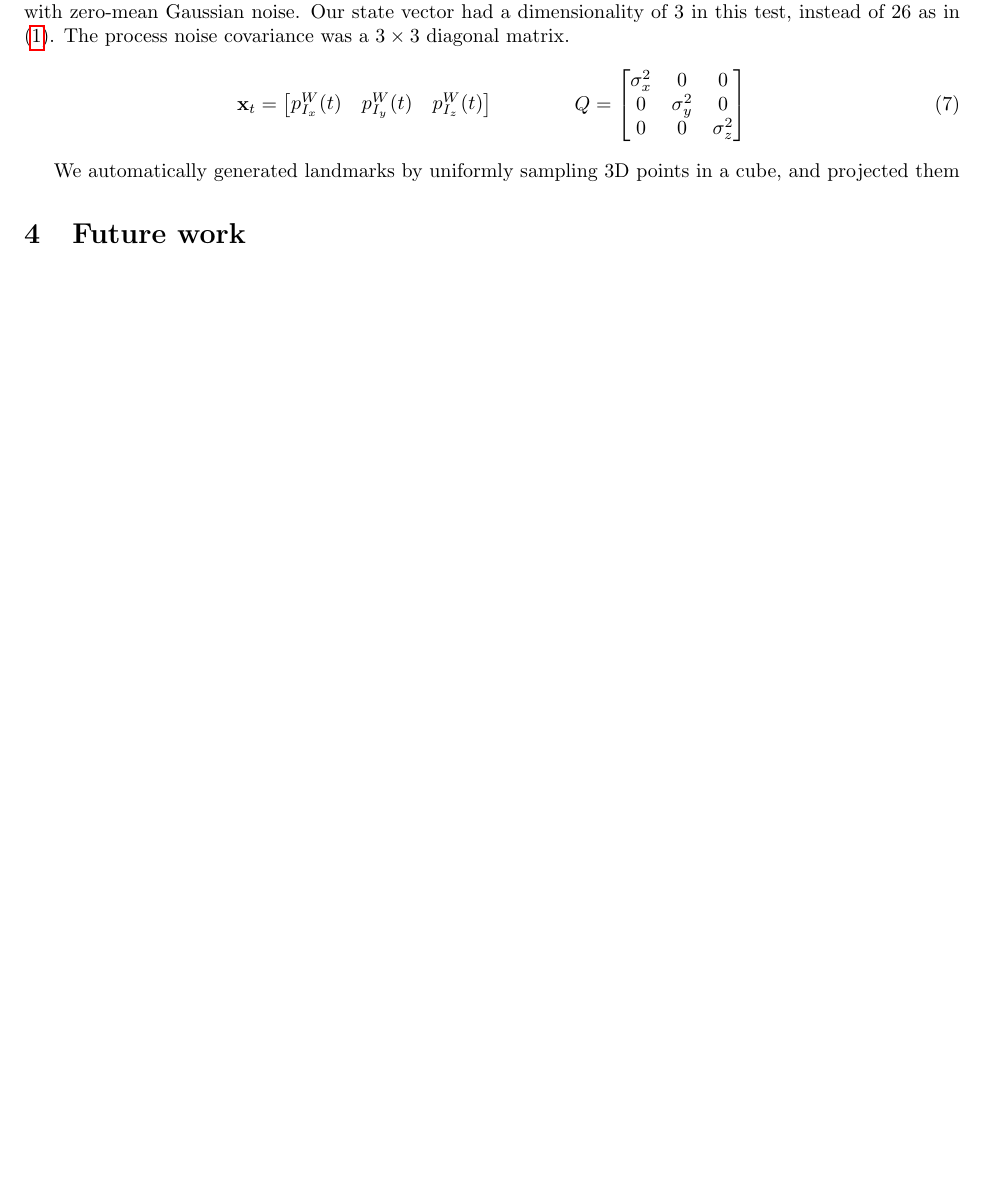
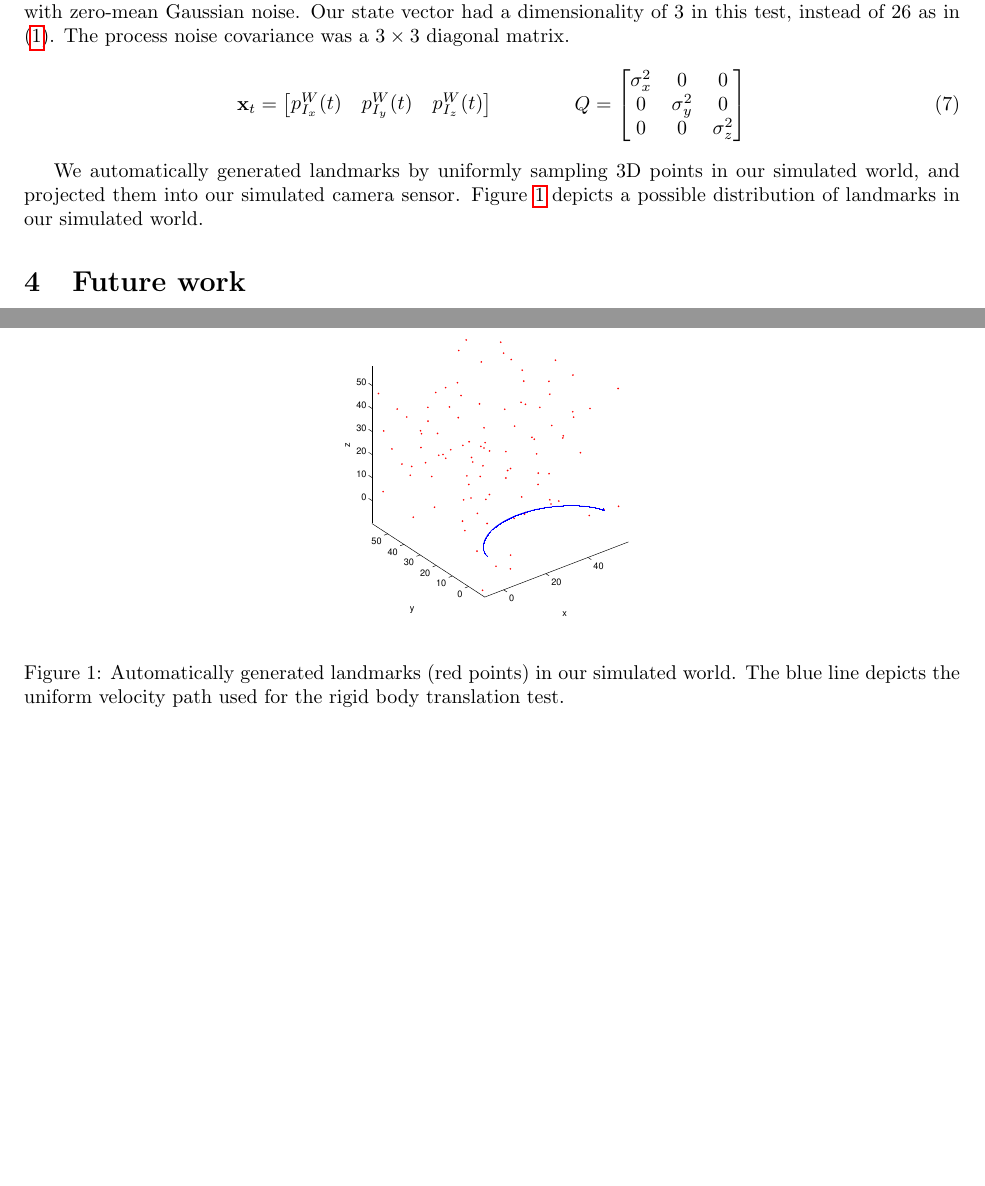
Before and after one commit to marynelv/IVCalibrationToolbox, a LaTeX document (midterm-report/IVCalib-MidtermReport.tex): part of page 2 of 2 before the commit and two parts of pages 2 and 3 of 3 after it, the two joined at a grey line, cut so that both start at the same text, the shorter picture padded with empty space. Compiled offline with pdfLaTeX.

Commit message:
added landmarks example

```diff
--- a/midterm-report/IVCalib-MidtermReport.tex
+++ b/midterm-report/IVCalib-MidtermReport.tex
@@ -102,8 +102,21 @@ Q = \begin{bmatrix}
 \label{eq:TranslationTest-stateVec}
 \end{equation}
 
-We automatically generated landmarks by uniformly sampling
-3D points in a cube, and projected them
+We automatically generated landmarks by uniformly sampling 3D points
+in our simulated world, and projected them into our simulated camera
+sensor. Figure \ref{fig:TranslationTest-uniformPoints} depicts a
+possible distribution of landmarks in our simulated world.
+
+% TODO. Might be a good idea to regenerate this picture with whatever
+% point distribution we used before submitting the report..
+\begin{figure}[h!tbp]
+\centering
+\includegraphics[width=0.5\linewidth]{uniform_points}
+\caption{Automatically generated landmarks (red points) in our simulated
+  world. The blue line depicts the uniform velocity path used for the
+  rigid body translation test.}
+\label{fig:TranslationTest-uniformPoints}
+\end{figure}
 
 \section{Future work}
 
```
Also changed, not shown: midterm-report/uniform_points.eps (added).
